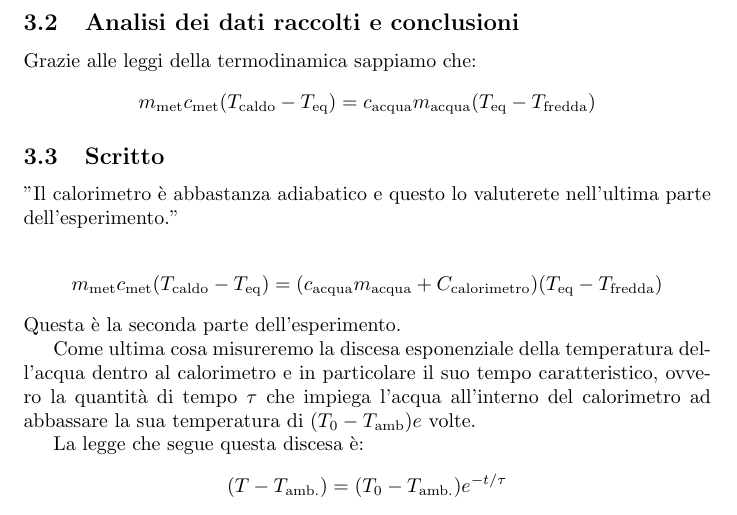
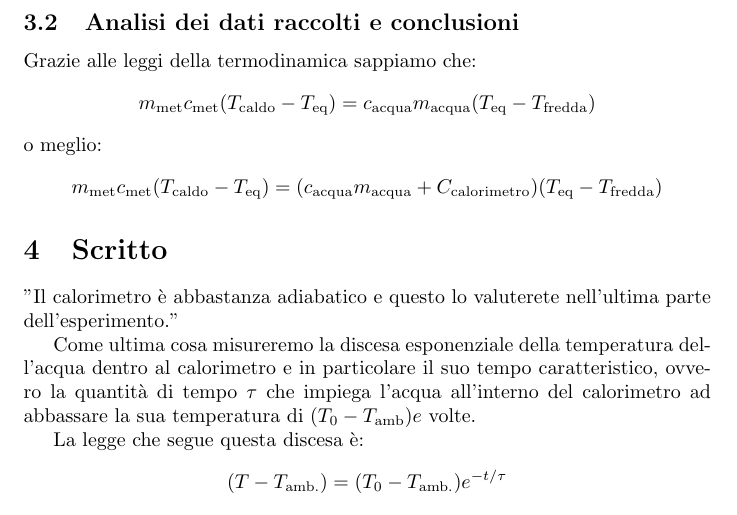
Before and after one commit to RBerga06/unipr-clt-fisica, a LaTeX paper (lab1/r6-calorimetro/relazione.tex): part of page 3 of 3, cut so that both start at the same text. Compiled offline with pdfLaTeX.

Commit message:
fine seconda parte.tex

```diff
--- a/lab1/r6-calorimetro/relazione.tex
+++ b/lab1/r6-calorimetro/relazione.tex
@@ -149,6 +149,11 @@ Grazie alle leggi della termodinamica sappiamo che:
         m_\text{met} c_\text{met} (T_\text{caldo}-T_\text{eq}) =
         c_\text{acqua} m_\text{acqua} (T_\text{eq}-T_\text{fredda})
     \]
+o meglio:
+    \[
+        m_\text{met} c_\text{met} (T_\text{caldo}-T_\text{eq}) =
+        (c_\text{acqua} m_\text{acqua} + C_\text{calorimetro}) (T_\text{eq}-T_\text{fredda})
+    \]
 
 
 
@@ -157,14 +162,11 @@ Grazie alle leggi della termodinamica sappiamo che:
 
 
 
-\subsection{Scritto}
+
+\section{Scritto}
     "Il calorimetro è abbastanza adiabatico e questo lo valuterete nell'ultima parte
     dell'esperimento."
 
-    \[
-        m_\text{met} c_\text{met} (T_\text{caldo}-T_\text{eq}) =
-        (c_\text{acqua} m_\text{acqua} + C_\text{calorimetro}) (T_\text{eq}-T_\text{fredda})
-    \]  Questa è la seconda parte dell'esperimento.
 
     Come ultima cosa misureremo la discesa esponenziale della temperatura dell'acqua
     dentro al calorimetro e in particolare il suo tempo caratteristico, ovvero la quantità
```
Also changed, not shown: lab1/r6-calorimetro/relazione.tex (8 more changed lines).
